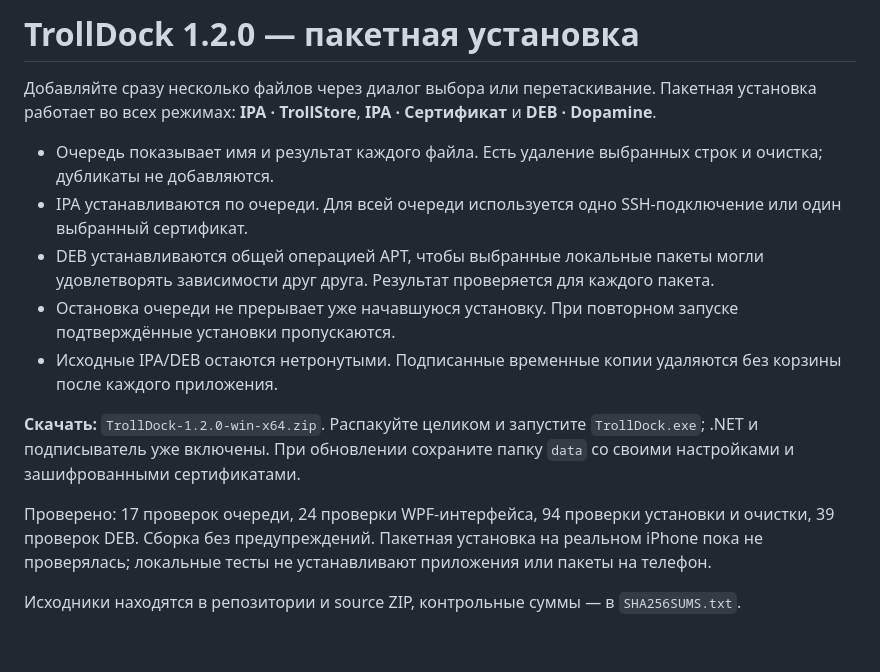
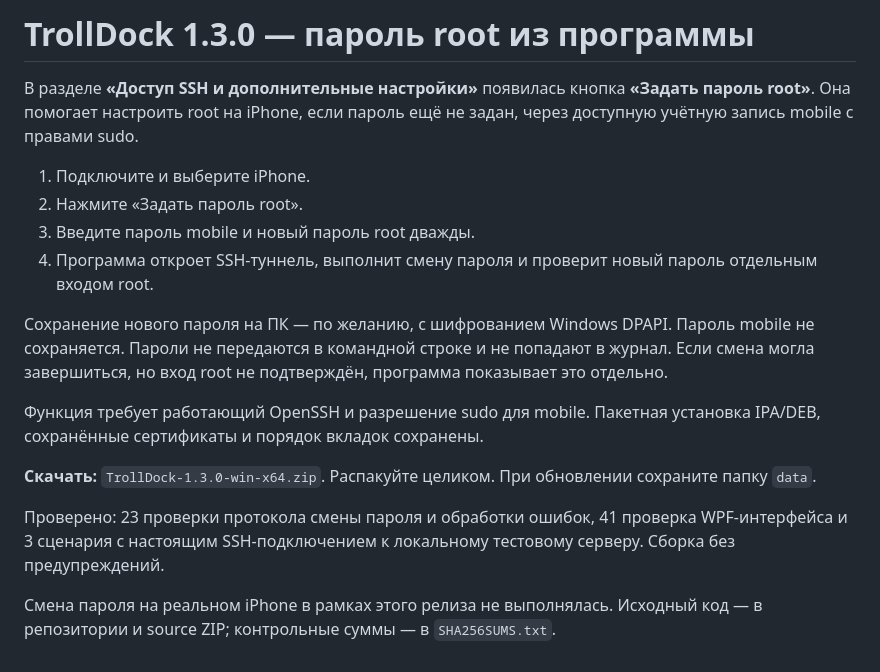
Before and after one commit to saxsofonist/TrollDock, a Markdown page: RELEASE_NOTES.md, the part around the change. GitHub-like rendering.

```diff
--- a/RELEASE_NOTES.md
+++ b/RELEASE_NOTES.md
@@ -1,15 +1,18 @@
-# TrollDock 1.2.0 — пакетная установка
+# TrollDock 1.3.0 — пароль root из программы
 
-Добавляйте сразу несколько файлов через диалог выбора или перетаскивание. Пакетная установка работает во всех режимах: **IPA · TrollStore**, **IPA · Сертификат** и **DEB · Dopamine**.
+В разделе **«Доступ SSH и дополнительные настройки»** появилась кнопка **«Задать пароль root»**. Она помогает настроить root на iPhone, если пароль ещё не задан, через доступную учётную запись mobile с правами sudo.
 
-- Очередь показывает имя и результат каждого файла. Есть удаление выбранных строк и очистка; дубликаты не добавляются.
-- IPA устанавливаются по очереди. Для всей очереди используется одно SSH-подключение или один выбранный сертификат.
-- DEB устанавливаются общей операцией APT, чтобы выбранные локальные пакеты могли удовлетворять зависимости друг друга. Результат проверяется для каждого пакета.
-- Остановка очереди не прерывает уже начавшуюся установку. При повторном запуске подтверждённые установки пропускаются.
-- Исходные IPA/DEB остаются нетронутыми. Подписанные временные копии удаляются без корзины после каждого приложения.
+1. Подключите и выберите iPhone.
+2. Нажмите «Задать пароль root».
+3. Введите пароль mobile и новый пароль root дважды.
+4. Программа откроет SSH-туннель, выполнит смену пароля и проверит новый пароль отдельным входом root.
 
-**Скачать:** `TrollDock-1.2.0-win-x64.zip`. Распакуйте целиком и запустите `TrollDock.exe`; .NET и подписыватель уже включены. При обновлении сохраните папку `data` со своими настройками и зашифрованными сертификатами.
+Сохранение нового пароля на ПК — по желанию, с шифрованием Windows DPAPI. Пароль mobile не сохраняется. Пароли не передаются в командной строке и не попадают в журнал. Если смена могла завершиться, но вход root не подтверждён, программа показывает это отдельно.
 
-Проверено: 17 проверок очереди, 24 проверки WPF-интерфейса, 94 проверки установки и очистки, 39 проверок DEB. Сборка без предупреждений. Пакетная установка на реальном iPhone пока не проверялась; локальные тесты не устанавливают приложения или пакеты на телефон.
+Функция требует работающий OpenSSH и разрешение sudo для mobile. Пакетная установка IPA/DEB, сохранённые сертификаты и порядок вкладок сохранены.
 
-Исходники находятся в репозитории и source ZIP, контрольные суммы — в `SHA256SUMS.txt`.
+**Скачать:** `TrollDock-1.3.0-win-x64.zip`. Распакуйте целиком. При обновлении сохраните папку `data`.
+
+Проверено: 23 проверки протокола смены пароля и обработки ошибок, 41 проверка WPF-интерфейса и 3 сценария с настоящим SSH-подключением к локальному тестовому серверу. Сборка без предупреждений.
+
+Смена пароля на реальном iPhone в рамках этого релиза не выполнялась. Исходный код — в репозитории и source ZIP; контрольные суммы — в `SHA256SUMS.txt`.
```
Also changed, not shown: CHANGELOG.md (+6 -0 lines), README.md (+15 -0 lines), docs/root-password.png (added), 10 other files.
